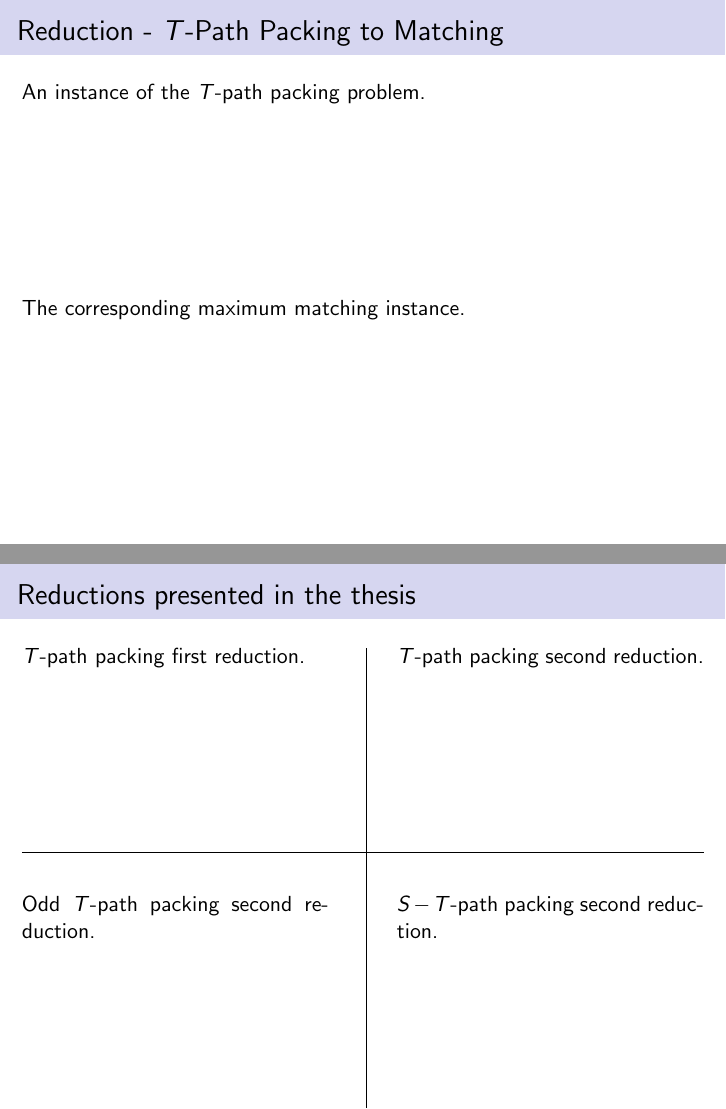
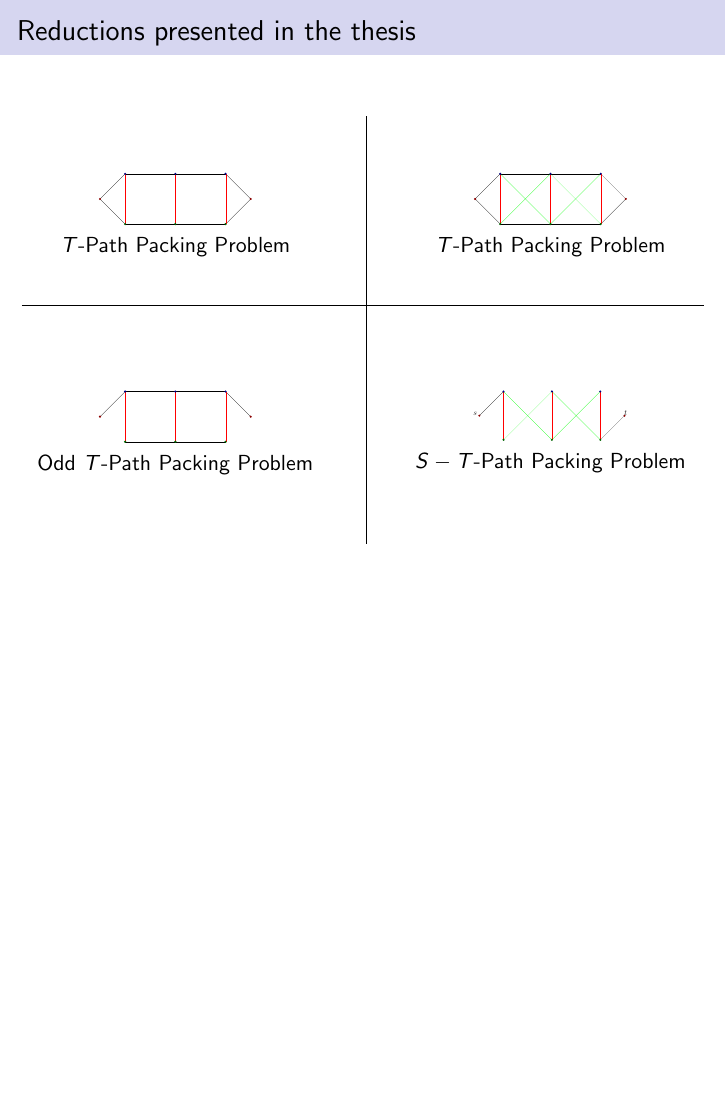
Before and after one commit to narekb95/thesis-defense, LaTeX slides (bojikian-defense.tex): pages 11 and 12 of 27 before the commit and page 13 of 28 after it, the two joined at a grey line, the shorter picture padded with empty space. Compiled offline with pdfLaTeX.

Commit message:
added reductions

```diff
--- a/bojikian-defense.tex
+++ b/bojikian-defense.tex
@@ -128,26 +128,36 @@
 
 \begin{frame}[t]{Reduction - $T$-Path Packing to Matching}
 	\begin{minipage}[t][.4\textheight][t]{\linewidth}
-		An instance of the $T$-path packing problem.
+		\centering
+		\includegraphics[width=.5\textwidth]{figures/reductions/graph-orig.eps}
 	\end{minipage}
 	\hfill
 	\begin{minipage}[t][.4\textheight][t]{\linewidth}
-		The corresponding maximum matching instance.
+		\centering
+		\uncover<2->{\includegraphics[width=.5\textwidth]{figures/reductions/graph-first.eps}}
 	\end{minipage}
+	\hrule
+	{\tiny Maximum-minimum S{\"a}tze {\"u}ber Graphen, T.Gallai, 1958}
 \end{frame}
 
-\begin{frame}[t]{Reductions presented in the thesis}
+\begin{frame}{Reductions presented in the thesis}
 	\begin{minipage}[t][.3\textheight][t]{\linewidth}
 		\begin{minipage}[t][\textheight][t]{.45\linewidth}
+		\centering
+		\vspace{1cm}
+		\includegraphics[width=.5\textwidth]{figures/reductions/graph-first.eps}
 
-			$T$-path packing first reduction.
-
+		\centering $T$-Path Packing Problem
 		\end{minipage}
 		\hfill
 		\vline
 		\hfill
 		\begin{minipage}[t][\textheight][t]{.45\linewidth}
-			$T$-path packing second reduction.
+		\centering
+		\vspace{1cm}
+		\includegraphics[width=.5\textwidth]{figures/reductions/graph-second.eps}
+
+		\centering $T$-Path Packing Problem
 		\end{minipage}
 	\end{minipage}
 		\vfill
@@ -155,12 +165,20 @@
 		\vfill
 	\begin{minipage}[t][.3\textheight][t]{\linewidth}
 		\begin{minipage}[t][\textheight][t]{.45\linewidth}
-			Odd $T$-path packing second reduction.
+		\centering
+		\vspace{1cm}
+		\includegraphics[width=.5\textwidth]{figures/reductions/graph-odd.eps}
+
+		\centering Odd $T$-Path Packing Problem
 		\end{minipage}
 		\hfill
 		\hfill
 		\begin{minipage}[t][\textheight][t]{.45\linewidth}
-			$S-T$-path packing second reduction.
+		\centering
+		\vspace{1cm}
+		\includegraphics[width=.5\textwidth]{figures/reductions/graph-st.eps}
+
+		\centering $S-T$-Path Packing Problem
 		\end{minipage}
 	\end{minipage}
 
```
Also changed, not shown: figures/reductions/graph-first.eps (added), figures/reductions/graph-odd.eps (added), figures/reductions/graph-orig.eps (added), figures/reductions/graph-second.eps (added), figures/reductions/graph-st.eps (added), 1 other file.
